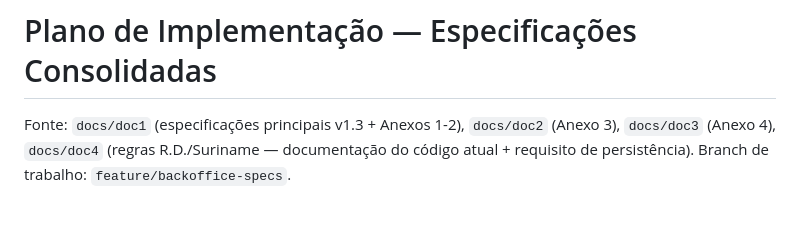
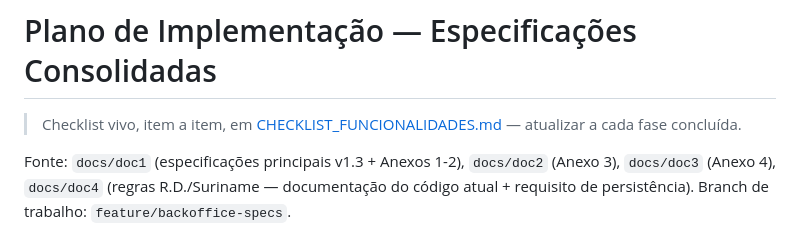
Before and after one commit to raitechlabsbr/expatur, a Markdown page: docs/PLANO_IMPLEMENTACAO.md, the part around the change. Drawn GitHub-style; blank space fills up the shorter version.

```diff
--- a/docs/PLANO_IMPLEMENTACAO.md
+++ b/docs/PLANO_IMPLEMENTACAO.md
@@ -1,4 +1,7 @@
 # Plano de Implementação — Especificações Consolidadas
+
+> Checklist vivo, item a item, em [CHECKLIST_FUNCIONALIDADES.md](CHECKLIST_FUNCIONALIDADES.md) —
+> atualizar a cada fase concluída.
 
 Fonte: `docs/doc1` (especificações principais v1.3 + Anexos 1-2), `docs/doc2` (Anexo 3),
 `docs/doc3` (Anexo 4), `docs/doc4` (regras R.D./Suriname — documentação do código atual + requisito de persistência).
```
Also changed, not shown: docs/CHECKLIST_FUNCIONALIDADES.md (added, +216 -0 lines).
